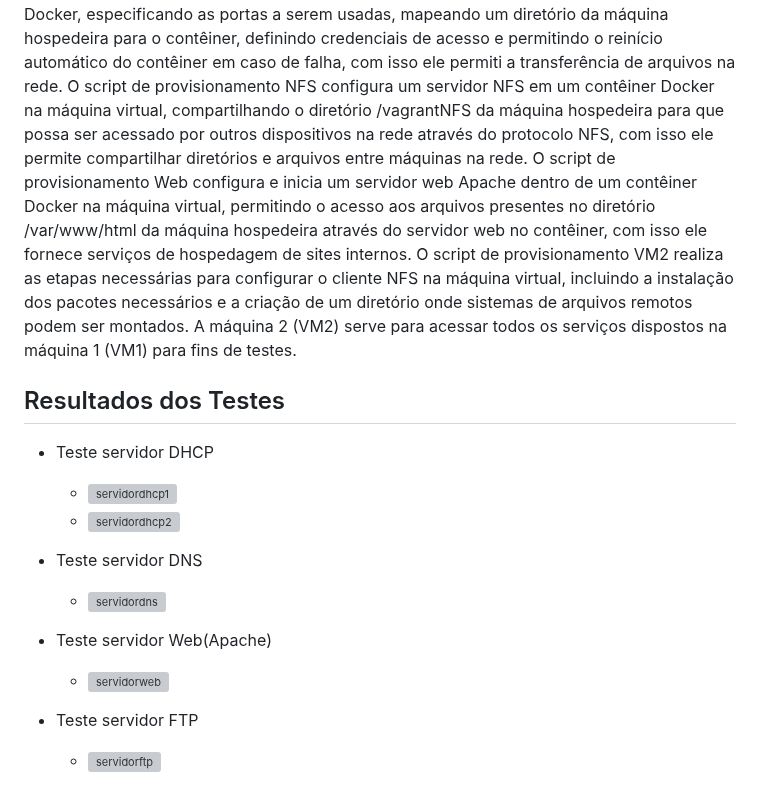
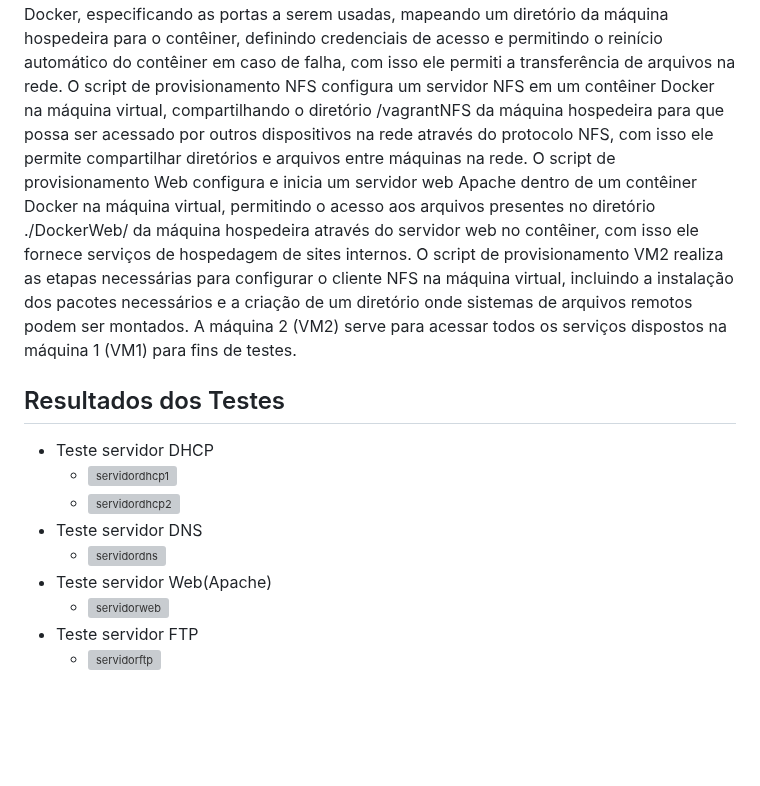
Before and after one commit to orlandofilho04/Trabalho-Final-Administracao-de-Redes, a Markdown page: README.md, the part around the change. Rendered like a GitHub page; blank space fills up the shorter version; grey boxes are pictures that could not be loaded.

```diff
--- a/README.md
+++ b/README.md
@@ -141,7 +141,7 @@ O script de provisionamento DHCP automatiza o processo de instalação do Docker
 O script de provisionamento DNS automatiza a configuração de um contêiner Docker com o CoreDNS, especificando os arquivos de configuração e de banco de dados necessários para o funcionamento do servidor DNS e redirecionando as portas apropriadas para permitir o tráfego DNS, com isso ele resolve os nomes de domínio dentro da rede e configura registros DNS.
 O script de provisionamento FTP configura um servidor FTP dentro de um contêiner Docker, especificando as portas a serem usadas, mapeando um diretório da máquina hospedeira para o contêiner, definindo credenciais de acesso e permitindo o reinício automático do contêiner em caso de falha, com isso ele permiti a transferência de arquivos na rede.
 O script de provisionamento NFS configura um servidor NFS em um contêiner Docker na máquina virtual, compartilhando o diretório /vagrantNFS da máquina hospedeira para que possa ser acessado por outros dispositivos na rede através do protocolo NFS, com isso ele permite compartilhar diretórios e arquivos entre máquinas na rede.
-O script de provisionamento Web configura e inicia um servidor web Apache dentro de um contêiner Docker na máquina virtual, permitindo o acesso aos arquivos presentes no diretório /var/www/html da máquina hospedeira através do servidor web no contêiner, com isso ele fornece serviços de hospedagem de sites internos.
+O script de provisionamento Web configura e inicia um servidor web Apache dentro de um contêiner Docker na máquina virtual, permitindo o acesso aos arquivos presentes no diretório ./DockerWeb/ da máquina hospedeira através do servidor web no contêiner, com isso ele fornece serviços de hospedagem de sites internos.
 O script de provisionamento VM2 realiza as etapas necessárias para configurar o cliente NFS na máquina virtual, incluindo a instalação dos pacotes necessários e a criação de um diretório onde sistemas de arquivos remotos podem ser montados.
 A máquina 2 (VM2) serve para acessar todos os serviços dispostos na máquina 1 (VM1) para fins de testes.
 
@@ -150,12 +150,9 @@ A máquina 2 (VM2) serve para acessar todos os serviços dispostos na máquina 1
 - Teste servidor DHCP
   - ![servidordhcp1](https://github.com/orlandofilho04/Trabalho-Final-Administracao-de-Redes/assets/116850972/c794d18e-334b-403f-9b06-4abd270d05fd)
   - ![servidordhcp2](https://github.com/orlandofilho04/Trabalho-Final-Administracao-de-Redes/assets/116850972/b91c204e-8fec-43f6-9b4b-d1efeb8c8b71)
-
 - Teste servidor DNS
   - ![servidordns](https://github.com/orlandofilho04/Trabalho-Final-Administracao-de-Redes/assets/116850972/1fc3ad10-4435-4b5d-8cab-e4bdfa534b8a)
-
 - Teste servidor Web(Apache)
   - ![servidorweb](https://github.com/orlandofilho04/Trabalho-Final-Administracao-de-Redes/assets/116850972/ed9818d0-04a8-40da-91bc-112ef2c9d4bd)
-
 - Teste servidor FTP
   - ![servidorftp](https://github.com/orlandofilho04/Trabalho-Final-Administracao-de-Redes/assets/116850972/84276ac8-9a4c-48b8-b88f-9a086b53e95f)
```
